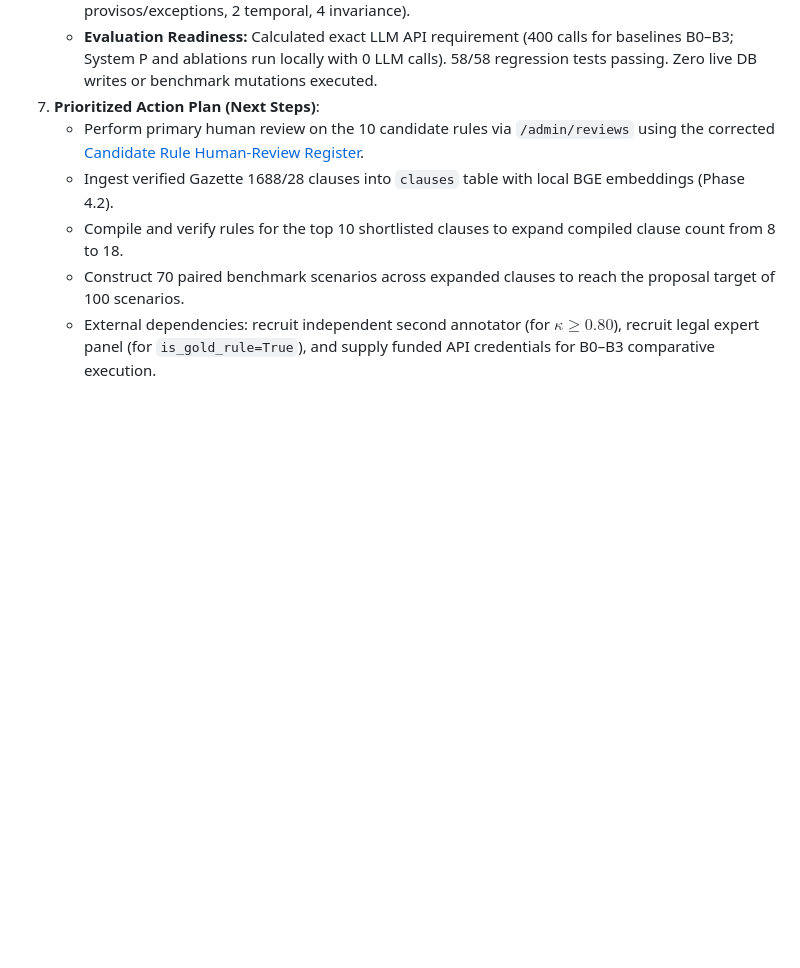
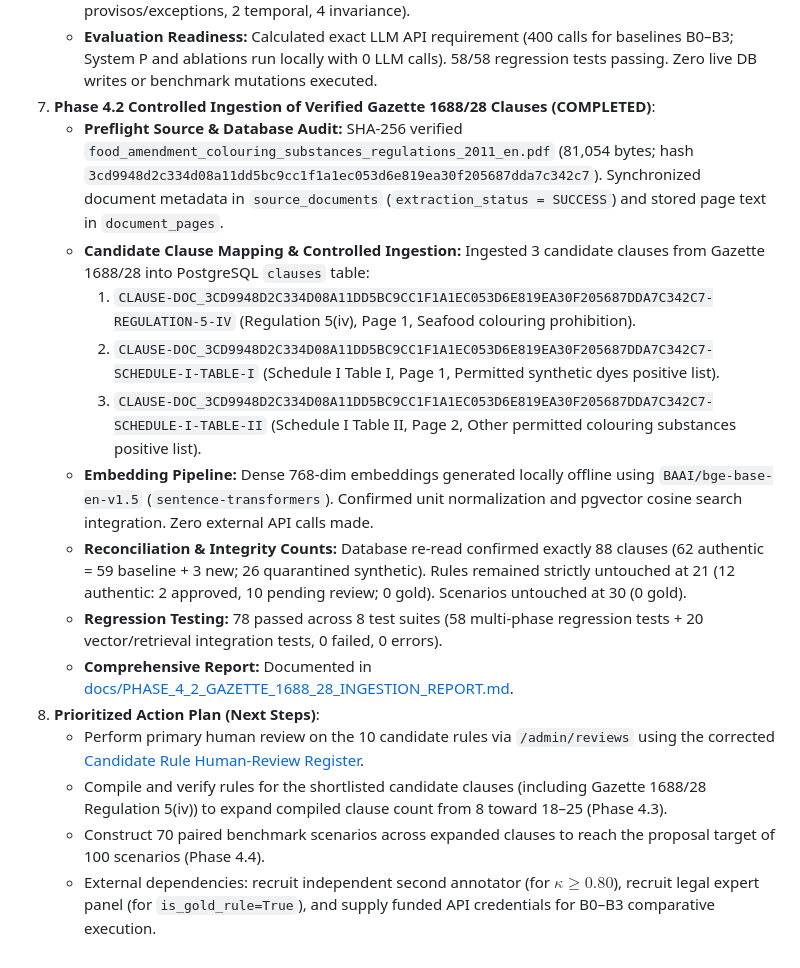
Before and after one commit to ahmdmaj/RegImpact-SL, a Markdown page: docs/PROPOSAL_COMPLIANCE_AND_REMAINING_WORK.md, the part around the change. Rendered like a GitHub page; blank space fills up the shorter version.

Commit message:
docs: add proposal compliance, Phase 4.2 ingestion, and clause eligibility registers

```diff
--- a/docs/PROPOSAL_COMPLIANCE_AND_REMAINING_WORK.md
+++ b/docs/PROPOSAL_COMPLIANCE_AND_REMAINING_WORK.md
@@ -69,9 +69,18 @@ This matrix establishes the compliance status of the RegImpact-SL codebase again
    - **Clause Eligibility Register:** Established comprehensive register (`docs/CLAUSE_ELIGIBILITY_AND_EXPANSION_REGISTER.md`) showing 44 operative clauses in DB + 3 derived from 1688/28 = 47 distinct eligible clauses available for Option A expansion (far exceeding $\ge 25$ target).
    - **Shortlist & Benchmark Allocation:** Shortlisted top 10 candidate clauses with provisional JSON rule specifications. Designed allocation architecture to scale from 30 provisional scenarios to 100 scenarios across 25 clauses (35 direct, 25 non-applicable, 20 minimal pairs, 8 missing-data, 6 provisos/exceptions, 2 temporal, 4 invariance).
    - **Evaluation Readiness:** Calculated exact LLM API requirement (400 calls for baselines B0–B3; System P and ablations run locally with 0 LLM calls). 58/58 regression tests passing. Zero live DB writes or benchmark mutations executed.
-7. **Prioritized Action Plan (Next Steps)**:
+7. **Phase 4.2 Controlled Ingestion of Verified Gazette 1688/28 Clauses (COMPLETED)**:
+   - **Preflight Source & Database Audit:** SHA-256 verified `food_amendment_colouring_substances_regulations_2011_en.pdf` (81,054 bytes; hash `3cd9948d2c334d08a11dd5bc9cc1f1a1ec053d6e819ea30f205687dda7c342c7`). Synchronized document metadata in `source_documents` (`extraction_status = SUCCESS`) and stored page text in `document_pages`.
+   - **Candidate Clause Mapping & Controlled Ingestion:** Ingested 3 candidate clauses from Gazette 1688/28 into PostgreSQL `clauses` table:
+     1. `CLAUSE-DOC_3CD9948D2C334D08A11DD5BC9CC1F1A1EC053D6E819EA30F205687DDA7C342C7-REGULATION-5-IV` (Regulation 5(iv), Page 1, Seafood colouring prohibition).
+     2. `CLAUSE-DOC_3CD9948D2C334D08A11DD5BC9CC1F1A1EC053D6E819EA30F205687DDA7C342C7-SCHEDULE-I-TABLE-I` (Schedule I Table I, Page 1, Permitted synthetic dyes positive list).
+     3. `CLAUSE-DOC_3CD9948D2C334D08A11DD5BC9CC1F1A1EC053D6E819EA30F205687DDA7C342C7-SCHEDULE-I-TABLE-II` (Schedule I Table II, Page 2, Other permitted colouring substances positive list).
+   - **Embedding Pipeline:** Dense 768-dim embeddings generated locally offline using `BAAI/bge-base-en-v1.5` (`sentence-transformers`). Confirmed unit normalization and pgvector cosine search integration. Zero external API calls made.
+   - **Reconciliation & Integrity Counts:** Database re-read confirmed exactly 88 clauses (62 authentic = 59 baseline + 3 new; 26 quarantined synthetic). Rules remained strictly untouched at 21 (12 authentic: 2 approved, 10 pending review; 0 gold). Scenarios untouched at 30 (0 gold).
+   - **Regression Testing:** 78 passed across 8 test suites (58 multi-phase regression tests + 20 vector/retrieval integration tests, 0 failed, 0 errors).
+   - **Comprehensive Report:** Documented in [docs/PHASE_4_2_GAZETTE_1688_28_INGESTION_REPORT.md](file:///c:/Users/HP/Desktop/PROJECTS/RegImpact-SL/docs/PHASE_4_2_GAZETTE_1688_28_INGESTION_REPORT.md).
+8. **Prioritized Action Plan (Next Steps)**:
    - Perform primary human review on the 10 candidate rules via `/admin/reviews` using the corrected [Candidate Rule Human-Review Register](file:///c:/Users/HP/Desktop/PROJECTS/RegImpact-SL/docs/CANDIDATE_RULE_HUMAN_REVIEW_REGISTER.md).
-   - Ingest verified Gazette 1688/28 clauses into `clauses` table with local BGE embeddings (Phase 4.2).
-   - Compile and verify rules for the top 10 shortlisted clauses to expand compiled clause count from 8 to 18.
-   - Construct 70 paired benchmark scenarios across expanded clauses to reach the proposal target of 100 scenarios.
+   - Compile and verify rules for the shortlisted candidate clauses (including Gazette 1688/28 Regulation 5(iv)) to expand compiled clause count from 8 toward 18–25 (Phase 4.3).
+   - Construct 70 paired benchmark scenarios across expanded clauses to reach the proposal target of 100 scenarios (Phase 4.4).
    - External dependencies: recruit independent second annotator (for $\kappa \ge 0.80$), recruit legal expert panel (for `is_gold_rule=True`), and supply funded API credentials for B0–B3 comparative execution.
```
Also changed, not shown: docs/CLAUSE_ELIGIBILITY_AND_EXPANSION_REGISTER.md (+21 -0 lines), docs/PHASE_4_2_GAZETTE_1688_28_INGESTION_REPORT.md (added, +279 -0 lines).
